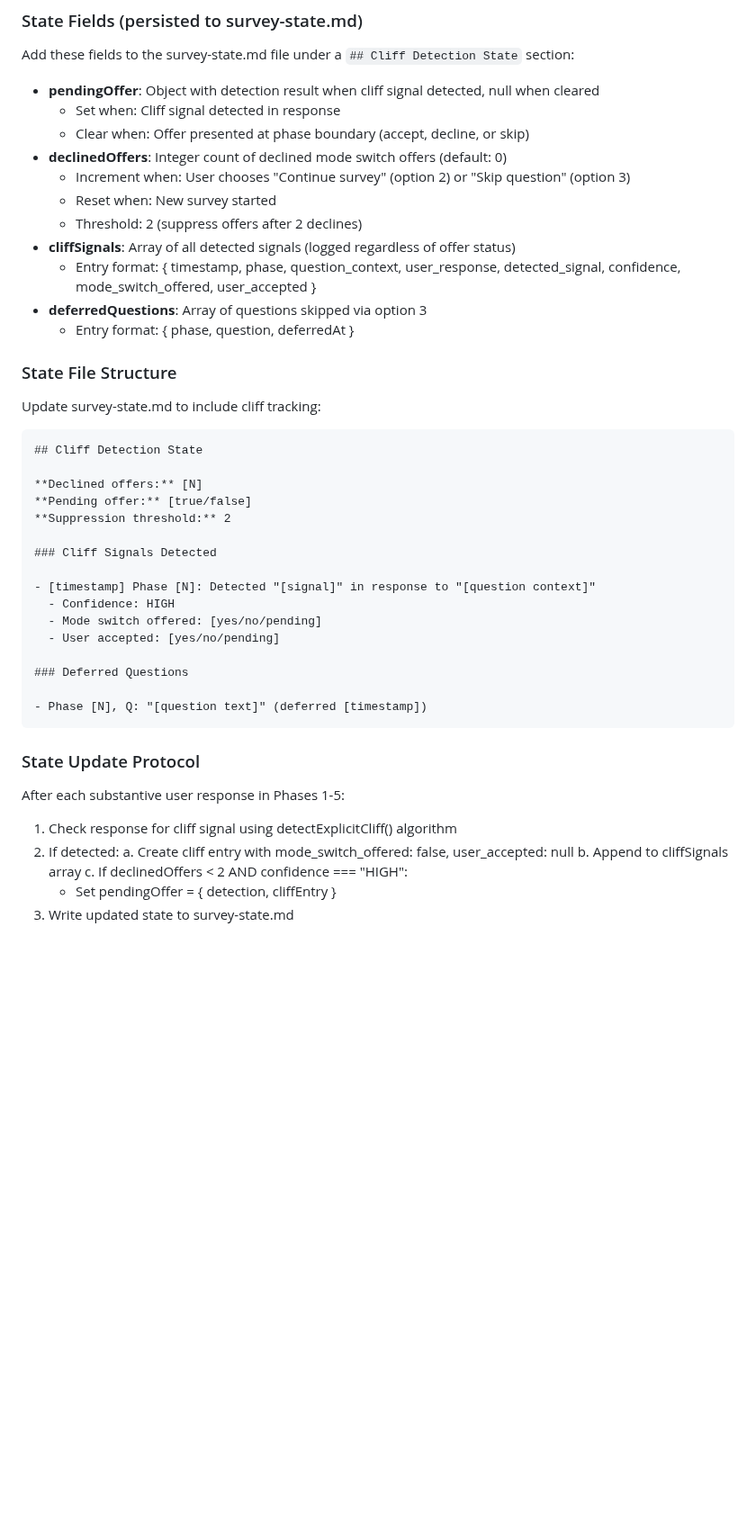
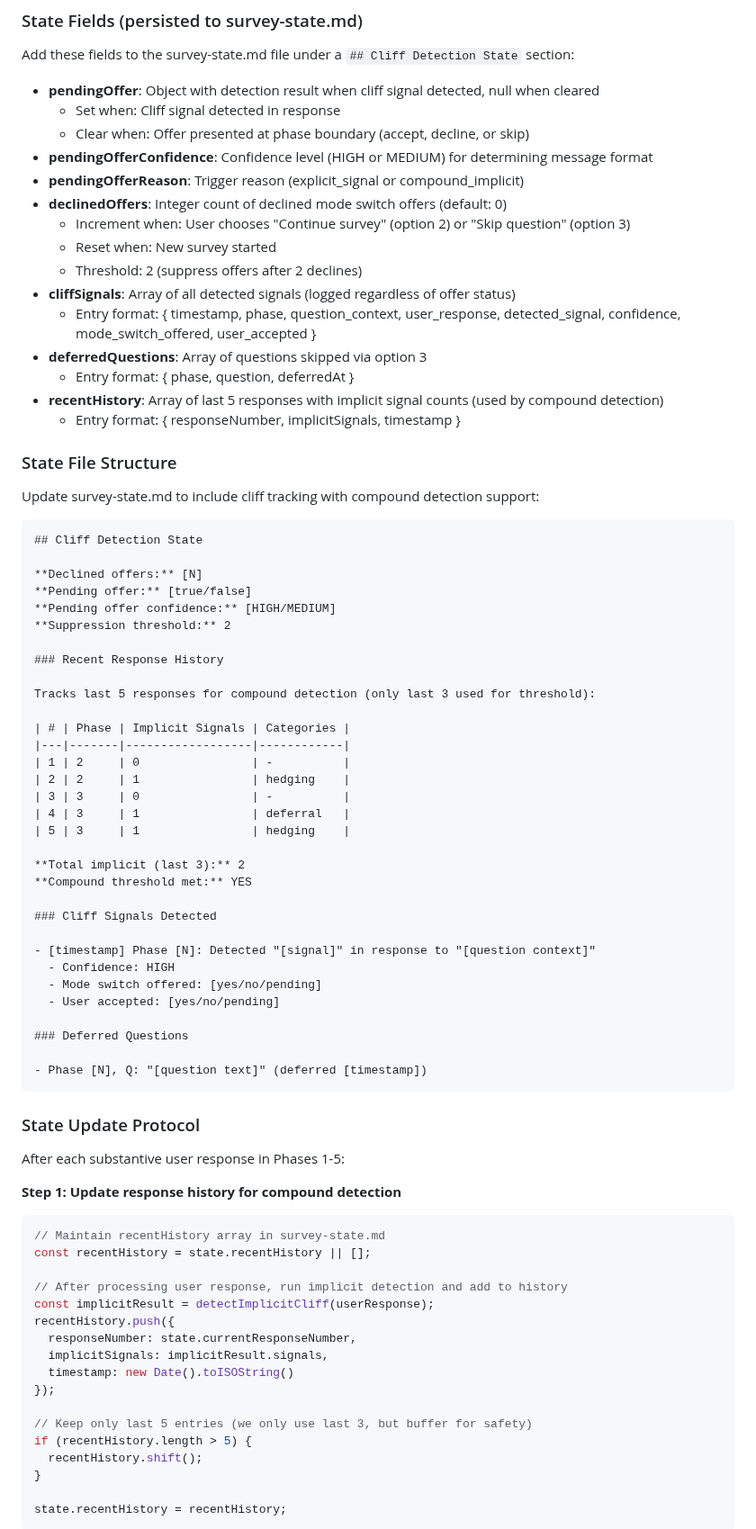
Before and after one commit to AsymmetricRisk/banneker, a Markdown page: templates/agents/banneker-surveyor.md, the part around one of its changes. Shown at 90% size. GitHub-like rendering; blank space fills up the shorter version.

````diff
--- a/templates/agents/banneker-surveyor.md
+++ b/templates/agents/banneker-surveyor.md
@@ -374,6 +374,8 @@ Add these fields to the survey-state.md file under a `## Cliff Detection State`
 - **pendingOffer**: Object with detection result when cliff signal detected, null when cleared
   - Set when: Cliff signal detected in response
   - Clear when: Offer presented at phase boundary (accept, decline, or skip)
+- **pendingOfferConfidence**: Confidence level (HIGH or MEDIUM) for determining message format
+- **pendingOfferReason**: Trigger reason (explicit_signal or compound_implicit)
 - **declinedOffers**: Integer count of declined mode switch offers (default: 0)
   - Increment when: User chooses "Continue survey" (option 2) or "Skip question" (option 3)
   - Reset when: New survey started
@@ -382,17 +384,35 @@ Add these fields to the survey-state.md file under a `## Cliff Detection State`
   - Entry format: { timestamp, phase, question_context, user_response, detected_signal, confidence, mode_switch_offered, user_accepted }
 - **deferredQuestions**: Array of questions skipped via option 3
   - Entry format: { phase, question, deferredAt }
+- **recentHistory**: Array of last 5 responses with implicit signal counts (used by compound detection)
+  - Entry format: { responseNumber, implicitSignals, timestamp }
 
 ### State File Structure
 
-Update survey-state.md to include cliff tracking:
+Update survey-state.md to include cliff tracking with compound detection support:
 
 ```markdown
 ## Cliff Detection State
 
 **Declined offers:** [N]
 **Pending offer:** [true/false]
+**Pending offer confidence:** [HIGH/MEDIUM]
 **Suppression threshold:** 2
+
+### Recent Response History
+
+Tracks last 5 responses for compound detection (only last 3 used for threshold):
+
+| # | Phase | Implicit Signals | Categories |
+|---|-------|------------------|------------|
+| 1 | 2     | 0                | -          |
+| 2 | 2     | 1                | hedging    |
+| 3 | 3     | 0                | -          |
+| 4 | 3     | 1                | deferral   |
+| 5 | 3     | 1                | hedging    |
+
+**Total implicit (last 3):** 2
+**Compound threshold met:** YES
 
 ### Cliff Signals Detected
 
@@ -410,10 +430,25 @@ Update survey-state.md to include cliff tracking:
 
 After each substantive user response in Phases 1-5:
 
-1. Check response for cliff signal using detectExplicitCliff() algorithm
-2. If detected:
-   a. Create cliff entry with mode_switch_offered: false, user_accepted: null
-   b. Append to cliffSignals array
-   c. If declinedOffers < 2 AND confidence === "HIGH":
-      - Set pendingOffer = { detection, cliffEntry }
-3. Write updated state to survey-state.md
+**Step 1: Update response history for compound detection**
+
+```javascript
+// Maintain recentHistory array in survey-state.md
+const recentHistory = state.recentHistory || [];
+
+// After processing user response, run implicit detection and add to history
+const implicitResult = detectImplicitCliff(userResponse);
+recentHistory.push({
+  responseNumber: state.currentResponseNumber,
+  implicitSignals: implicitResult.signals,
+  timestamp: new Date().toISOString()
+});
+
+// Keep only last 5 entries (we only use last 3, but buffer for safety)
+if (recentHistory.length > 5) {
+  recentHistory.shift();
+}
+
+state.recentHistory = recentHistory;
+```
+
````
Also changed, not shown: other parts of templates/agents/banneker-surveyor.md (+92 -19 lines).
